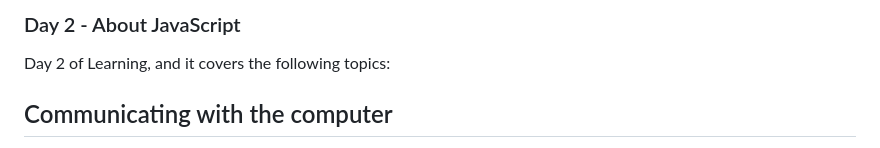
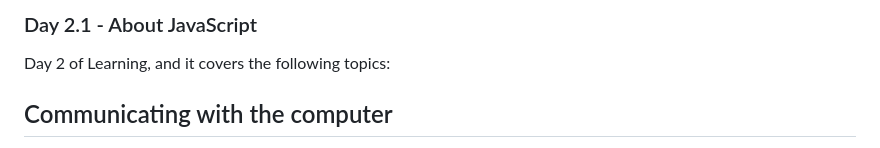
Before and after one commit to geloxh/cisco-javascript-essentials, a Markdown page: Module-One/day-two/NOTES-ONE.md, the part around the change. Rendered like a GitHub page.

```diff
--- a/Module-One/day-two/NOTES.md
+++ b/Module-One/day-two/NOTES-ONE.md
@@ -1,4 +1,4 @@
-### Day 2 - About JavaScript
+### Day 2.1 - About JavaScript
 Day 2 of Learning, and it covers the following topics:
 ## Communicating with the computer
 in order to help in communication with the computer, programming languages were invented that are somewhat similar to natural languages (that is, those used for communication between people). There are thousands of programming languages, and they differ in purpose (aside from general-purpose languages, there are many specialized ones, for example, languages designed only for statistical calculations), level of abstraction (in simple terms: the higher the language level, the less we need to know about the hardware on which the program is executed), ease of use, effectiveness of the programs written in them, etc.
```
Also changed, not shown: Module-One/day-two/NOTES-TWO.md (added, +40 -0 lines).
